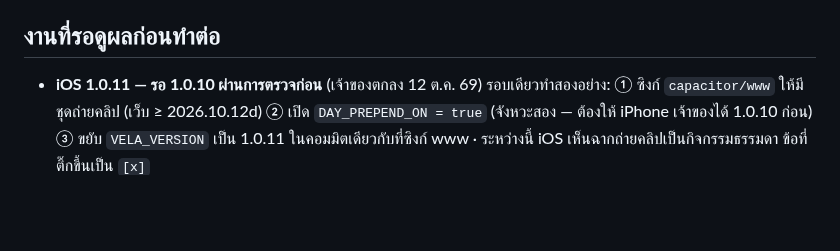
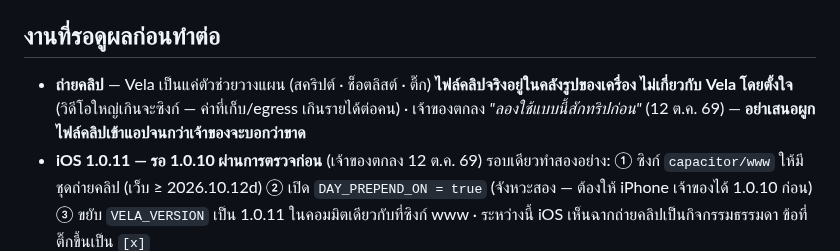
Before and after one commit to niimph-max/where-to-next, a Markdown page: CLAUDE.md, the part around the change. GitHub-like rendering; blank space fills up the shorter version.

Commit message:
CLAUDE.md: ถ่ายคลิป = ตัวช่วยวางแผนเท่านั้น ลองใช้สักทริปก่อน
Co-Authored-By: Claude Opus 5.5 <noreply@anthropic.com>
Claude-Session: https://claude.ai/code/session_014tkKX5YffbtqhG7RQmxJej

```diff
--- a/CLAUDE.md
+++ b/CLAUDE.md
@@ -978,6 +978,8 @@ A ดึงของ B กลับ = ตรงกัน · ซิงก์ซ
 - **ยังไม่มีผู้ใช้อื่นนอกจากเจ้าของ** — ทุกข้อสรุปเรื่องพฤติกรรมผู้ใช้ยังเป็นการเดา
 
 ## งานที่รอดูผลก่อนทำต่อ
+- **ถ่ายคลิป** — Vela เป็นแค่ตัวช่วยวางแผน (สคริปต์ · ช็อตลิสต์ · ติ๊ก) **ไฟล์คลิปจริงอยู่ในคลังรูปของเครื่อง ไม่เกี่ยวกับ Vela โดยตั้งใจ**
+  (วิดีโอใหญ่เกินจะซิงก์ — ค่าที่เก็บ/egress เกินรายได้ต่อคน) · เจ้าของตกลง *"ลองใช้แบบนี้สักทริปก่อน"* (12 ต.ค. 69) — **อย่าเสนอผูกไฟล์คลิปเข้าแอปจนกว่าเจ้าของจะบอกว่าขาด**
 - **iOS 1.0.11 — รอ 1.0.10 ผ่านการตรวจก่อน** (เจ้าของตกลง 12 ต.ค. 69) รอบเดียวทำสองอย่าง:
   ① ซิงก์ `capacitor/www` ให้มีชุดถ่ายคลิป (เว็บ ≥ 2026.10.12d) ② เปิด `DAY_PREPEND_ON = true` (จังหวะสอง — ต้องให้ iPhone เจ้าของได้ 1.0.10 ก่อน)
   ③ ขยับ `VELA_VERSION` เป็น 1.0.11 ในคอมมิตเดียวกับที่ซิงก์ www · ระหว่างนี้ iOS เห็นฉากถ่ายคลิปเป็นกิจกรรมธรรมดา ข้อที่ติ๊กขึ้นเป็น `[x]`
```
